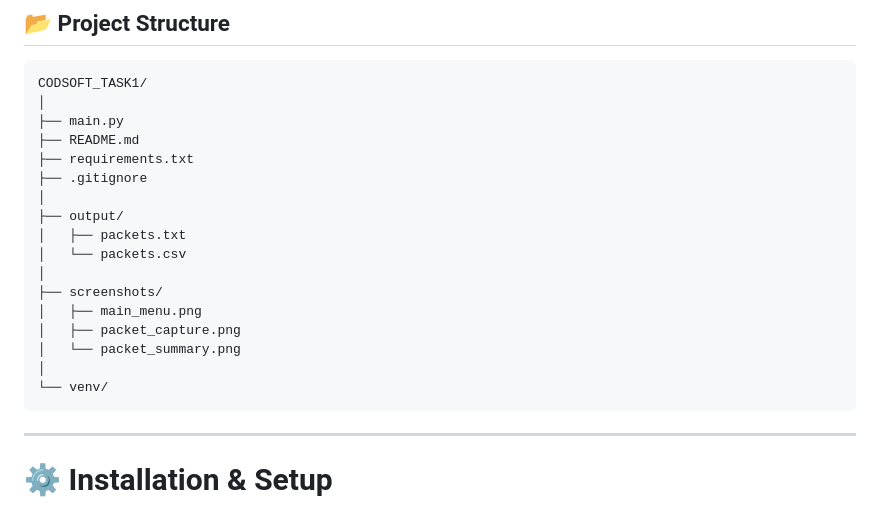
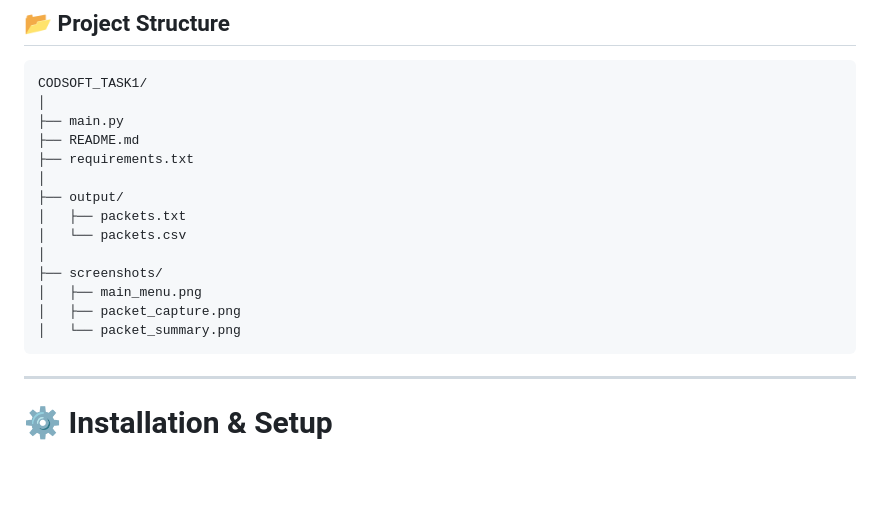
Before and after one commit to flxtiger/codsoft_tasks, a Markdown page: Task1_Network_Packet_Analyzer/README.md, the part around the change. GitHub-like rendering; blank space fills up the shorter version.

````diff
--- a/Task1_Network_Packet_Analyzer/README.md
+++ b/Task1_Network_Packet_Analyzer/README.md
@@ -123,7 +123,6 @@ CODSOFT_TASK1/
 ├── main.py
 ├── README.md
 ├── requirements.txt
-├── .gitignore
 │
 ├── output/
 │   ├── packets.txt
@@ -133,8 +132,6 @@ CODSOFT_TASK1/
 │   ├── main_menu.png
 │   ├── packet_capture.png
 │   └── packet_summary.png
-│
-└── venv/
 ```
 
 ---
````
